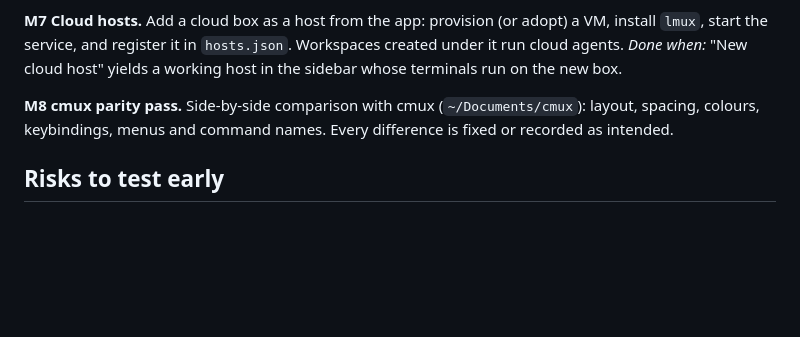
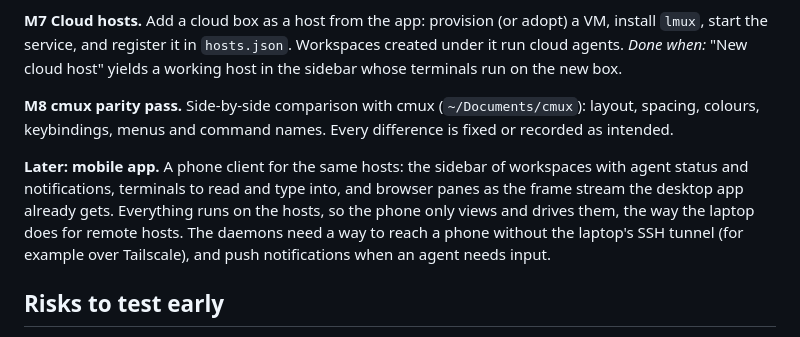
Before and after one commit to lintware/lmux, a Markdown page: PLAN.md, the part around the change. Drawn GitHub-style; blank space fills up the shorter version.

Commit message:
Plan: a mobile app later

```diff
--- a/PLAN.md
+++ b/PLAN.md
@@ -172,6 +172,9 @@ Add a cloud box as a host from the app: provision (or adopt) a VM, install `lmux
 **M8 cmux parity pass.**
 Side-by-side comparison with cmux (`~/Documents/cmux`): layout, spacing, colours, keybindings, menus and command names. Every difference is fixed or recorded as intended.
 
+**Later: mobile app.**
+A phone client for the same hosts: the sidebar of workspaces with agent status and notifications, terminals to read and type into, and browser panes as the frame stream the desktop app already gets. Everything runs on the hosts, so the phone only views and drives them, the way the laptop does for remote hosts. The daemons need a way to reach a phone without the laptop's SSH tunnel (for example over Tailscale), and push notifications when an agent needs input.
+
 ## Risks to test early
 
 - **Ref collisions across hosts.** Two daemons both have `workspace:1`. Every place the app stores a ref (selection, drag state, layout, subscriptions, notifications) must carry the host too. Do this as a type (`HostRef`), not by convention.
```
